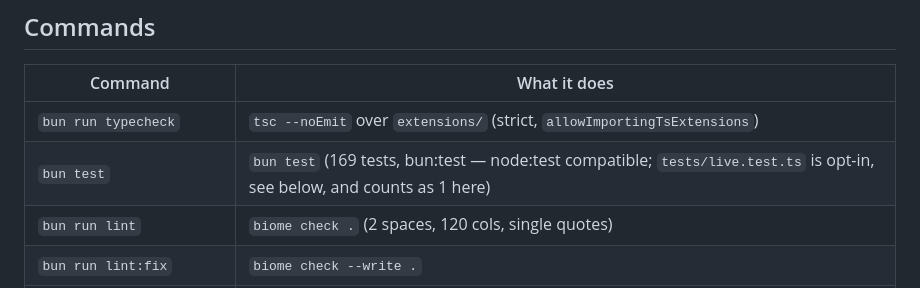
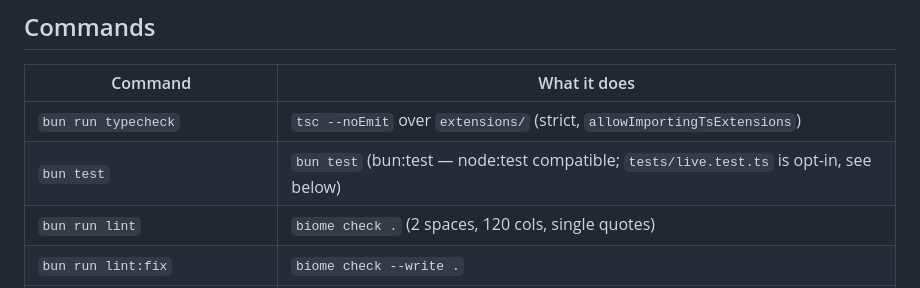
Before and after one commit to yorch/pi-harness-delegate, a Markdown page: AGENTS.md, the part around the change. Rendered like a GitHub page.

```diff
--- a/AGENTS.md
+++ b/AGENTS.md
@@ -11,7 +11,7 @@ Guidance for AI coding agents working in this repository.
 | Command | What it does |
 | --- | --- |
 | `bun run typecheck` | `tsc --noEmit` over `extensions/` (strict, `allowImportingTsExtensions`) |
-| `bun test` | `bun test` (169 tests, bun:test — node:test compatible; `tests/live.test.ts` is opt-in, see below, and counts as 1 here) |
+| `bun test` | `bun test` (bun:test — node:test compatible; `tests/live.test.ts` is opt-in, see below) |
 | `bun run lint` | `biome check .` (2 spaces, 120 cols, single quotes) |
 | `bun run lint:fix` | `biome check --write .` |
 | `bun run verify` | `lint + typecheck + test` — CI and release both run this |
```
Also changed, not shown: .changeset/red-onions-bathe.md (added, +3 -0 lines), CONTRIBUTING.md (+1 -1 lines).
